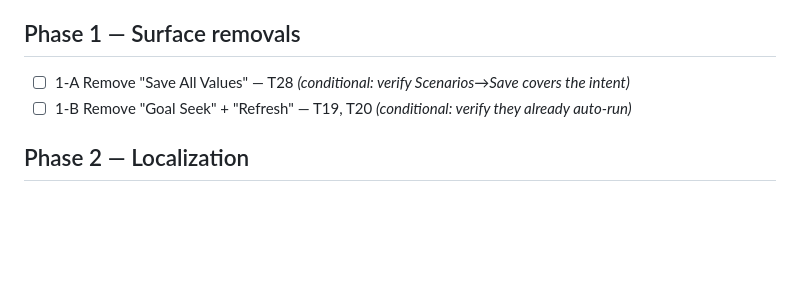
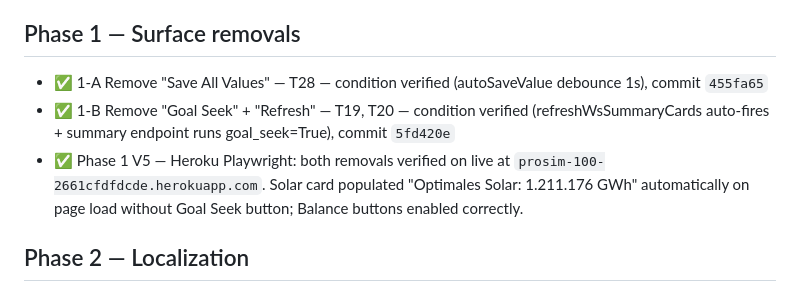
Before and after one commit to deepti1999/100prosim-runtime, a Markdown page: docs/stakeholder/PROGRESS.md, the part around the change. Rendered like a GitHub page; blank space fills up the shorter version.

Commit message:
stakeholder-1: Phase 1 complete — V5 Heroku verification green
Batched V5 (Playwright on live Heroku) covering 1-A + 1-B.

Spun up prosim-100 via scripts/heroku_up.sh, deployed, logged in as
testsim via Playwright, visited /landuse/ and /ws/, verified:

1-A (Save All Values button — T28) on Heroku:
  - #save-all-button element: absent
  - "Save All Values" body text: absent
  - user-percent-input fields: 19 rendered (inputs still work)

1-B (Goal Seek + Refresh buttons — T19, T20) on Heroku:
  - #runGoalSeekBtn + #refreshDataBtn: both absent
  - "Goal Seek ausführen" + "Aktualisieren" text: both absent
  - 4 retained Balance buttons all present and correctly enabled
  - Auto-run contract confirmed: solar card populated with
    "Optimales Solar: 1.211.176 GWh" on page load without any
    button click; wind card populated with "Optimaler Wind";
    Balance Solar + Wind buttons enabled automatically

Tore Heroku down after — billing stopped. Cost of verification cycle:
~$0.10.

Phase 1 done: 3/63 targets (T19, T20, T28) verified end-to-end.

Co-Authored-By: Claude Opus 4.7 (1M context) <noreply@anthropic.com>

```diff
--- a/docs/stakeholder/PROGRESS.md
+++ b/docs/stakeholder/PROGRESS.md
@@ -22,8 +22,9 @@ Mandatory per item (non-negotiable, see IMPLEMENTATION_PLAN.md §1):
 - ✅ 0-C `scripts/bench_acid_test.sh` + rolling `BENCHMARK_LOG.md` — harness stub committed; full flow in Phase 7-B
 
 ## Phase 1 — Surface removals
-- ☐ 1-A Remove "Save All Values" — T28 *(conditional: verify Scenarios→Save covers the intent)*
-- ☐ 1-B Remove "Goal Seek" + "Refresh" — T19, T20 *(conditional: verify they already auto-run)*
+- ✅ 1-A Remove "Save All Values" — T28 — condition verified (autoSaveValue debounce 1s), commit `455fa65`
+- ✅ 1-B Remove "Goal Seek" + "Refresh" — T19, T20 — condition verified (refreshWsSummaryCards auto-fires + summary endpoint runs goal_seek=True), commit `5fd420e`
+- ✅ Phase 1 V5 — Heroku Playwright: both removals verified on live at `prosim-100-2661cfdfdcde.herokuapp.com`. Solar card populated "Optimales Solar: 1.211.176 GWh" automatically on page load without Goal Seek button; Balance buttons enabled correctly.
 
 ## Phase 2 — Localization
 - ☐ 2-A UI labels to German — T29, T30, T31, T33
```
